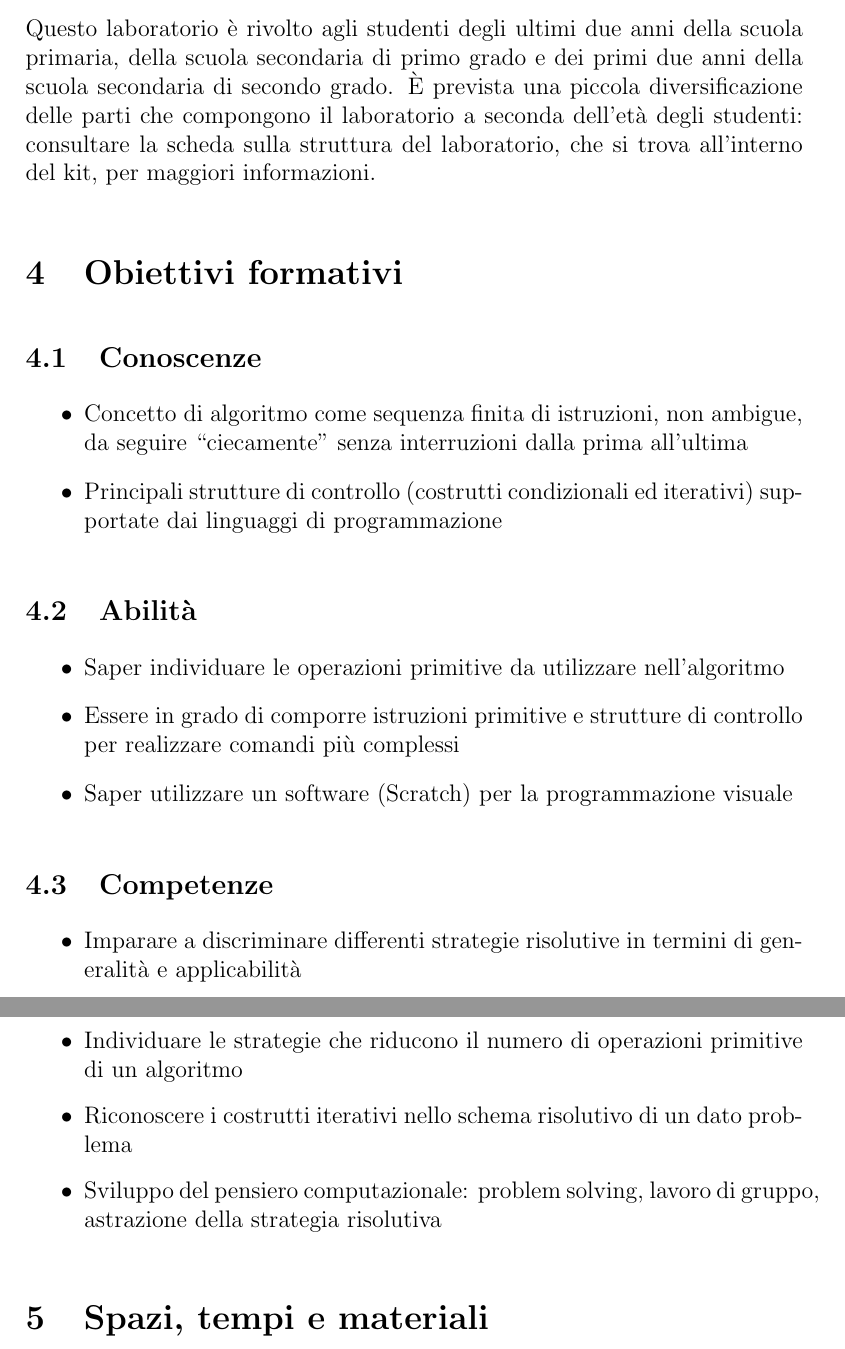
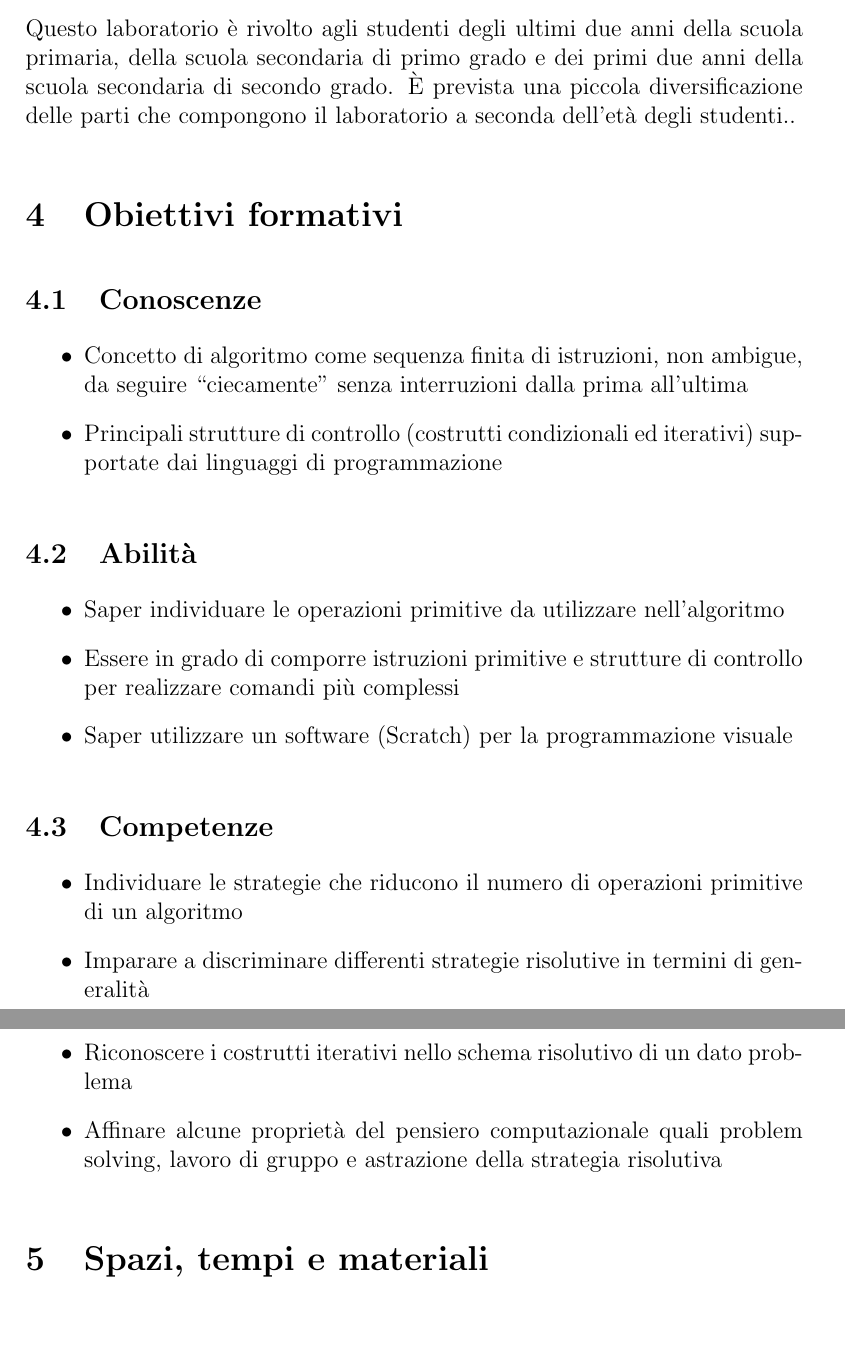
Before and after one commit to andref94/progettoDidattica, a LaTeX document (labirinti/TemplateLabirinti.tex): two parts of pages 2 and 3 of 3, joined at a grey line, cut so that both start at the same text, the shorter picture padded with empty space. Compiled offline with pdfLaTeX.

Commit message:
Versione template labirinti per consegna

```diff
--- a/labirinti/TemplateLabirinti.tex
+++ b/labirinti/TemplateLabirinti.tex
@@ -39,8 +39,7 @@ Il laboratorio viene introdotto spiegando il significato del termine informatica
 %
 %
 \section{Target}
-Questo laboratorio è rivolto agli studenti degli ultimi due anni della scuola primaria, della scuola secondaria di primo grado e dei primi due anni della scuola secondaria di secondo grado.
-\`E prevista una piccola diversificazione delle parti che compongono il laboratorio a seconda dell'età degli studenti: consultare la scheda sulla struttura del laboratorio, che si trova all'interno del kit, per maggiori informazioni.
+Questo laboratorio è rivolto agli studenti degli ultimi due anni della scuola primaria, della scuola secondaria di primo grado e dei primi due anni della scuola secondaria di secondo grado. \`E prevista una piccola diversificazione delle parti che compongono il laboratorio a seconda dell'età degli studenti..
 %
 %
 \section{Obiettivi formativi}
@@ -59,10 +58,10 @@ Questo laboratorio è rivolto agli studenti degli ultimi due anni della scuola p
 
 \subsection{Competenze}
 \begin{itemize}
-\item Imparare a discriminare differenti strategie risolutive in termini di generalità e applicabilità
 \item Individuare le strategie che riducono il numero di operazioni primitive di un algoritmo
+\item Imparare a discriminare differenti strategie risolutive in termini di generalità
 \item Riconoscere i costrutti iterativi nello schema risolutivo di un dato problema
-\item Sviluppo del pensiero computazionale: problem solving, lavoro di gruppo, astrazione della strategia risolutiva
+\item Affinare alcune proprietà del pensiero computazionale quali problem solving, lavoro di gruppo e astrazione della strategia risolutiva
 \end{itemize}
 %
 %
```
Also changed, not shown: labirinti/TemplateLabirinti.pdf, labirinti/TemplateLabirinti.tex (2 more changed lines).
